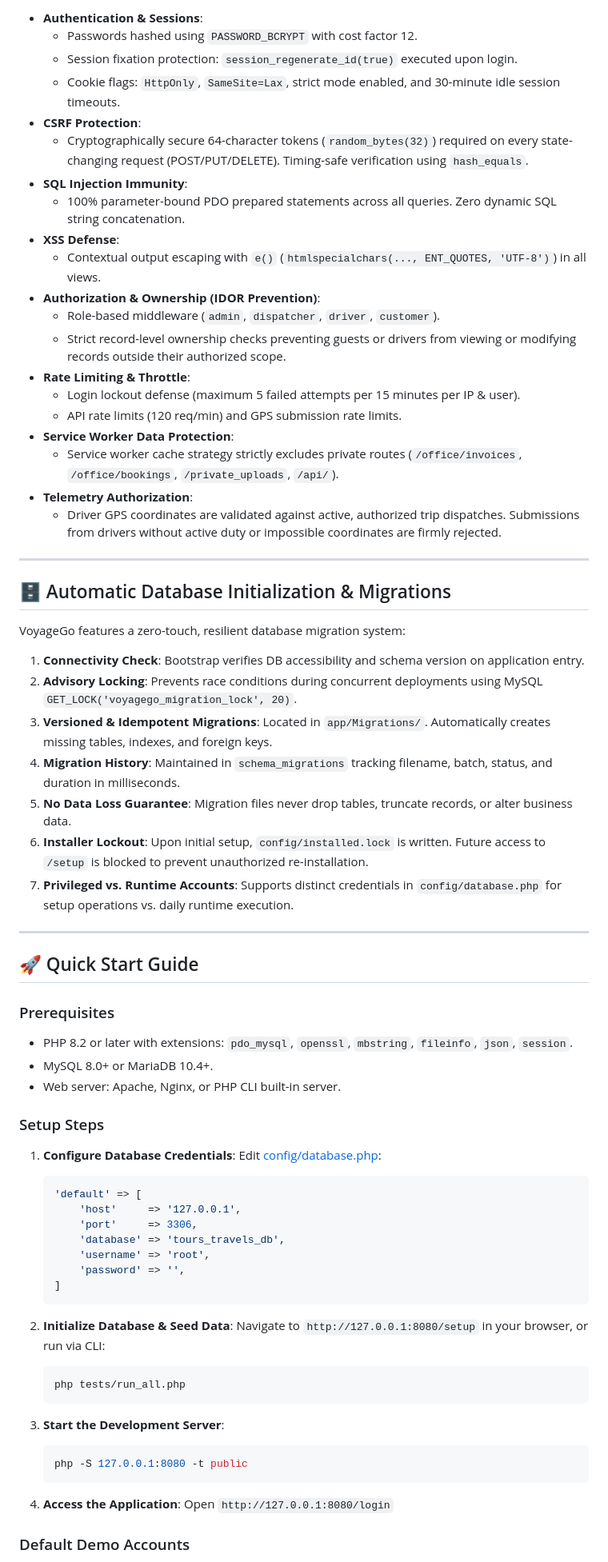
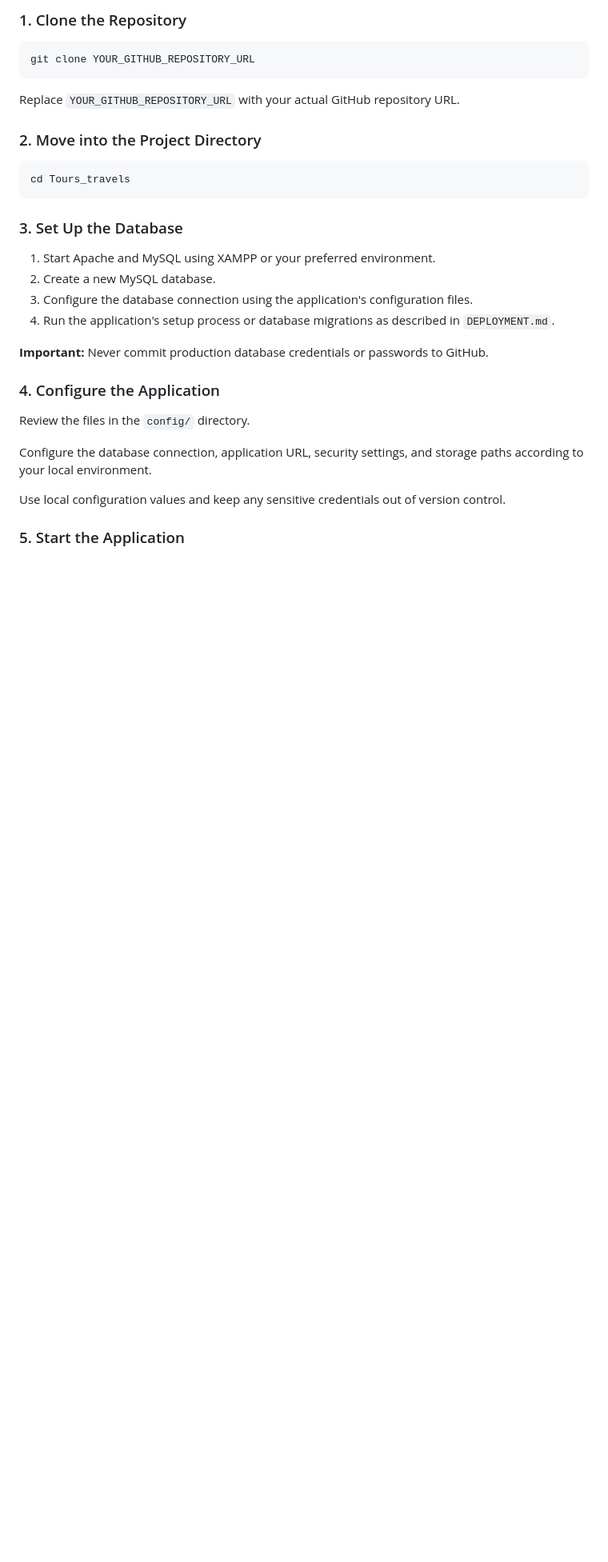
Before and after one commit to san18ket/Tours_-_Travels, a Markdown page: README.md, the part around one of its changes. Shown at 80% size. GitHub-like rendering; blank space fills up the shorter version.

````diff
--- a/README.md
+++ b/README.md
@@ -47,74 +56,34 @@ VoyageGo is an enterprise-grade Tours & Travels Fleet Dispatch, Tour Package Boo
 
-- **Authentication & Sessions**:
-  - Passwords hashed using `PASSWORD_BCRYPT` with cost factor 12.
-  - Session fixation protection: `session_regenerate_id(true)` executed upon login.
-  - Cookie flags: `HttpOnly`, `SameSite=Lax`, strict mode enabled, and 30-minute idle session timeouts.
-- **CSRF Protection**:
-  - Cryptographically secure 64-character tokens (`random_bytes(32)`) required on every state-changing request (POST/PUT/DELETE). Timing-safe verification using `hash_equals`.
-- **SQL Injection Immunity**:
-  - 100% parameter-bound PDO prepared statements across all queries. Zero dynamic SQL string concatenation.
-- **XSS Defense**:
-  - Contextual output escaping with `e()` (`htmlspecialchars(..., ENT_QUOTES, 'UTF-8')`) in all views.
-- **Authorization & Ownership (IDOR Prevention)**:
-  - Role-based middleware (`admin`, `dispatcher`, `driver`, `customer`).
-  - Strict record-level ownership checks preventing guests or drivers from viewing or modifying records outside their authorized scope.
-- **Rate Limiting & Throttle**:
-  - Login lockout defense (maximum 5 failed attempts per 15 minutes per IP & user).
-  - API rate limits (120 req/min) and GPS submission rate limits.
-- **Service Worker Data Protection**:
-  - Service worker cache strategy strictly excludes private routes (`/office/invoices`, `/office/bookings`, `/private_uploads`, `/api/`).
-- **Telemetry Authorization**:
-  - Driver GPS coordinates are validated against active, authorized trip dispatches. Submissions from drivers without active duty or impossible coordinates are firmly rejected.
+### 1. Clone the Repository
 
----
+```bash
+git clone YOUR_GITHUB_REPOSITORY_URL
+```
 
-## 🗄️ Automatic Database Initialization & Migrations
+Replace `YOUR_GITHUB_REPOSITORY_URL` with your actual GitHub repository URL.
 
-VoyageGo features a zero-touch, resilient database migration system:
-1. **Connectivity Check**: Bootstrap verifies DB accessibility and schema version on application entry.
-2. **Advisory Locking**: Prevents race conditions during concurrent deployments using MySQL `GET_LOCK('voyagego_migration_lock', 20)`.
-3. **Versioned & Idempotent Migrations**: Located in `app/Migrations/`. Automatically creates missing tables, indexes, and foreign keys.
-4. **Migration History**: Maintained in `schema_migrations` tracking filename, batch, status, and duration in milliseconds.
-5. **No Data Loss Guarantee**: Migration files never drop tables, truncate records, or alter business data.
-6. **Installer Lockout**: Upon initial setup, `config/installed.lock` is written. Future access to `/setup` is blocked to prevent unauthorized re-installation.
-7. **Privileged vs. Runtime Accounts**: Supports distinct credentials in `config/database.php` for setup operations vs. daily runtime execution.
+### 2. Move into the Project Directory
 
----
+```bash
+cd Tours_travels
+```
 
-## 🚀 Quick Start Guide
+### 3. Set Up the Database
 
-### Prerequisites
-- PHP 8.2 or later with extensions: `pdo_mysql`, `openssl`, `mbstring`, `fileinfo`, `json`, `session`.
-- MySQL 8.0+ or MariaDB 10.4+.
-- Web server: Apache, Nginx, or PHP CLI built-in server.
+1. Start Apache and MySQL using XAMPP or your preferred environment.
+2. Create a new MySQL database.
+3. Configure the database connection using the application's configuration files.
+4. Run the application's setup process or database migrations as described in `DEPLOYMENT.md`.
 
-### Setup Steps
+**Important:** Never commit production database credentials or passwords to GitHub.
 
-1. **Configure Database Credentials**:
-   Edit [config/database.php](file:///e:/All-Projects/MY-PROJECTS/Tours_travels/config/database.php):
-   ```php
-   'default' => [
-       'host'     => '127.0.0.1',
-       'port'     => 3306,
-       'database' => 'tours_travels_db',
-       'username' => 'root',
-       'password' => '',
-   ]
-   ```
+### 4. Configure the Application
 
-2. **Initialize Database & Seed Data**:
-   Navigate to `http://127.0.0.1:8080/setup` in your browser, or run via CLI:
-   ```powershell
-   php tests/run_all.php
-   ```
+Review the files in the `config/` directory.
 
-3. **Start the Development Server**:
-   ```powershell
-   php -S 127.0.0.1:8080 -t public
-   ```
+Configure the database connection, application URL, security settings, and storage paths according to your local environment.
 
-4. **Access the Application**:
-   Open `http://127.0.0.1:8080/login`
+Use local configuration values and keep any sensitive credentials out of version control.
 
-### Default Demo Accounts
+### 5. Start the Application
 
````
Also changed, not shown: other parts of README.md (+129 -50 lines).
